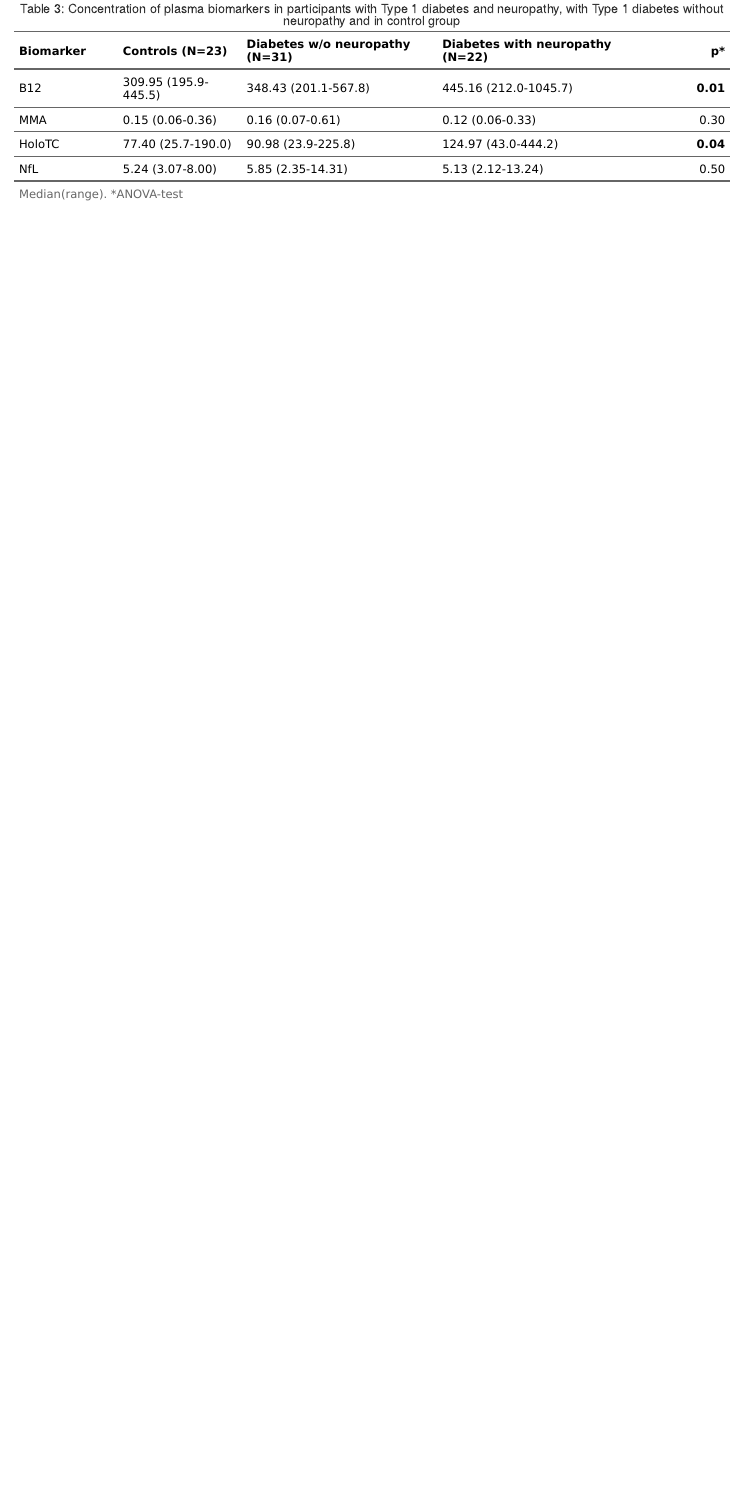
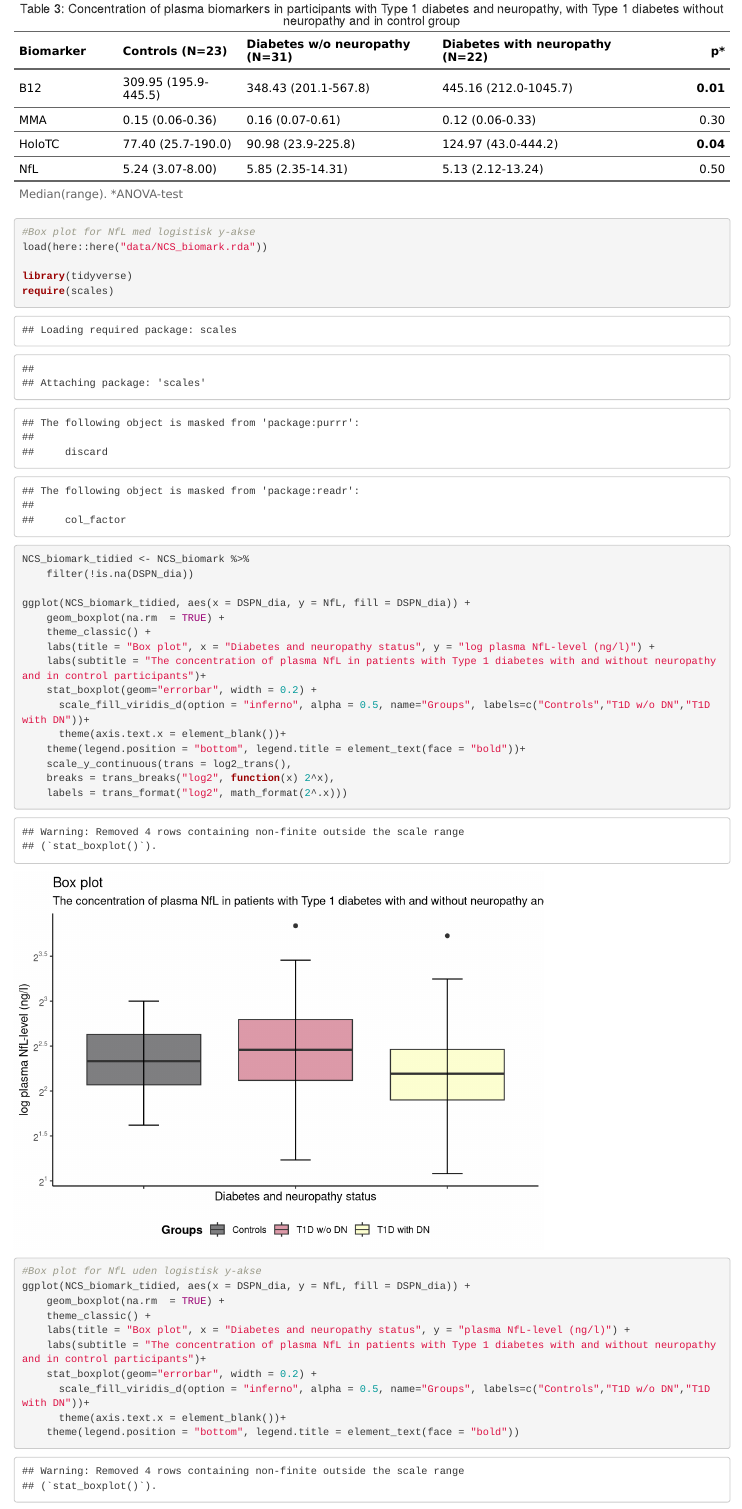
Before and after one commit to mathildethrysoe/T1D, an R Markdown document (Markdown/Biomarker_analysis.Rmd): the page in a window 1100 px wide, from 3070 px down. Rendered offline with R 4.5, knitr and Pandoc, with nearby package versions.

Commit message:
Boxplots biomarkers

````diff
--- a/Markdown/Biomarker_analysis.Rmd
+++ b/Markdown/Biomarker_analysis.Rmd
@@ -111,3 +111,38 @@ ft_med_rang <- flextable(med_rang, cwidth=1.5,
 
 ft_med_rang
 ```
+
+```{r}
+
+#Box plot for NfL med logistisk y-akse
+load(here::here("data/NCS_biomark.rda"))
+
+library(tidyverse)
+require(scales)
+
+NCS_biomark_tidied <- NCS_biomark %>%
+    filter(!is.na(DSPN_dia))
+
+ggplot(NCS_biomark_tidied, aes(x = DSPN_dia, y = NfL, fill = DSPN_dia)) +
+    geom_boxplot(na.rm  = TRUE) +
+    theme_classic() +
+    labs(title = "Box plot", x = "Diabetes and neuropathy status", y = "log plasma NfL-level (ng/l)") +
+    labs(subtitle = "The concentration of plasma NfL in patients with Type 1 diabetes with and without neuropathy and in control participants")+
+    stat_boxplot(geom="errorbar", width = 0.2) +
+      scale_fill_viridis_d(option = "inferno", alpha = 0.5, name="Groups", labels=c("Controls","T1D w/o DN","T1D with DN"))+
+      theme(axis.text.x = element_blank())+
+    theme(legend.position = "bottom", legend.title = element_text(face = "bold"))+
+    scale_y_continuous(trans = log2_trans(),
+    breaks = trans_breaks("log2", function(x) 2^x),
+    labels = trans_format("log2", math_format(2^.x)))
+
+#Box plot for NfL uden logistisk y-akse
+ggplot(NCS_biomark_tidied, aes(x = DSPN_dia, y = NfL, fill = DSPN_dia)) +
+    geom_boxplot(na.rm  = TRUE) +
+    theme_classic() +
+    labs(title = "Box plot", x = "Diabetes and neuropathy status", y = "plasma NfL-level (ng/l)") +
+    labs(subtitle = "The concentration of plasma NfL in patients with Type 1 diabetes with and without neuropathy and in control participants")+
+    stat_boxplot(geom="errorbar", width = 0.2) +
+      scale_fill_viridis_d(option = "inferno", alpha = 0.5, name="Groups", labels=c("Controls","T1D w/o DN","T1D with DN"))+
+      theme(axis.text.x = element_blank())+
+    theme(legend.position = "bottom", legend.title = element_text(face = "bold"))
````
Also changed, not shown: Markdown/Biomarker_analysis.Rmd (40 more changed lines).
